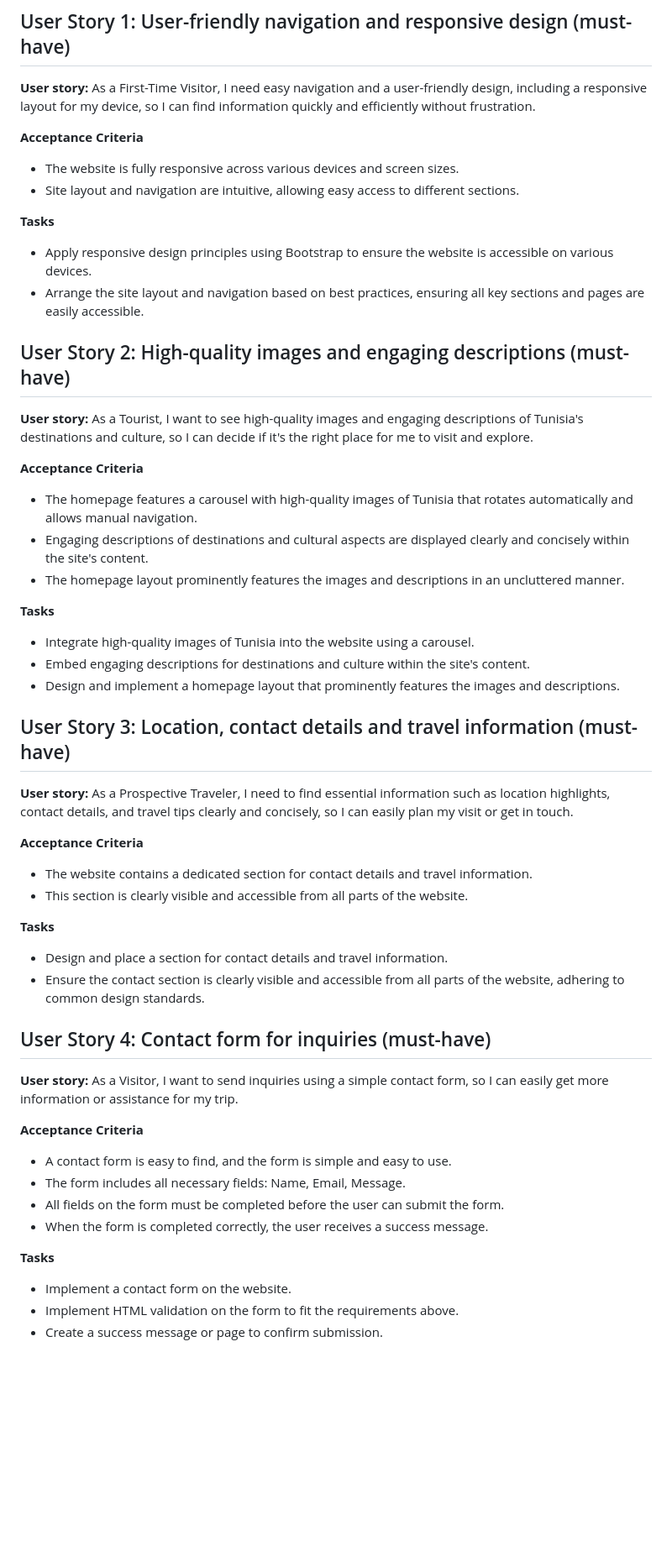
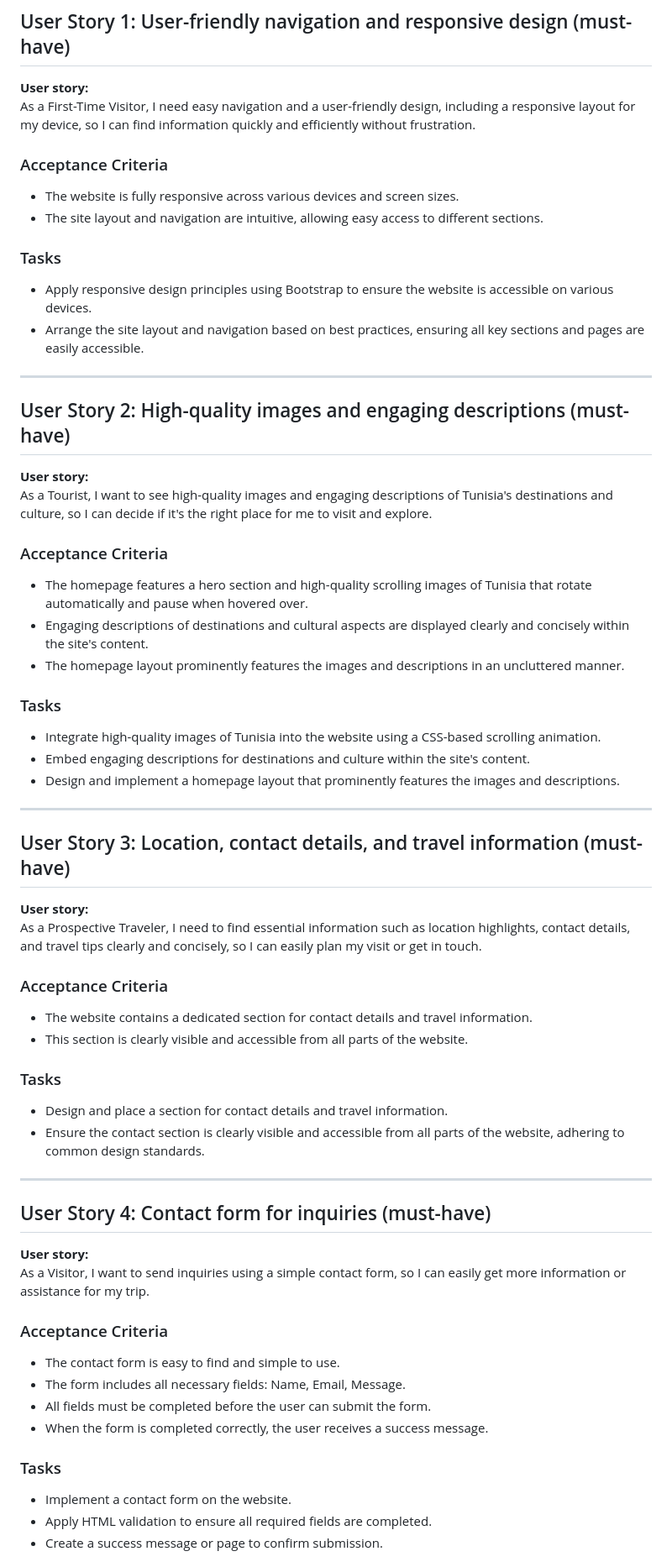
Before and after one commit to dev-by-ahlem/discover-tunisia, a Markdown page: user-stories.md, the part around one of its changes. Shown at 84% size. GitHub-like rendering; blank space fills up the shorter version.

```diff
--- a/user-stories.md
+++ b/user-stories.md
@@ -1,51 +1,61 @@
 # Project Planning - User Stories for Discover Tunisia Website
 
 ## User Story 1: User-friendly navigation and responsive design (must-have)
-**User story:** As a First-Time Visitor, I need easy navigation and a user-friendly design, including a responsive layout for my device, so I can find information quickly and efficiently without frustration.
+**User story:**
+As a First-Time Visitor, I need easy navigation and a user-friendly design, including a responsive layout for my device, so I can find information quickly and efficiently without frustration.
 
-**Acceptance Criteria**
+### Acceptance Criteria
 - The website is fully responsive across various devices and screen sizes.
-- Site layout and navigation are intuitive, allowing easy access to different sections.
+- The site layout and navigation are intuitive, allowing easy access to different sections.
 
-**Tasks**
+### Tasks
 - Apply responsive design principles using Bootstrap to ensure the website is accessible on various devices.
 - Arrange the site layout and navigation based on best practices, ensuring all key sections and pages are easily accessible.
 
+---
+
 ## User Story 2: High-quality images and engaging descriptions (must-have)
-**User story:** As a Tourist, I want to see high-quality images and engaging descriptions of Tunisia's destinations and culture, so I can decide if it's the right place for me to visit and explore.
+**User story:**
+As a Tourist, I want to see high-quality images and engaging descriptions of Tunisia's destinations and culture, so I can decide if it's the right place for me to visit and explore.
 
-**Acceptance Criteria**
-- The homepage features a carousel with high-quality images of Tunisia that rotates automatically and allows manual navigation.
+### Acceptance Criteria
+- The homepage features a hero section and high-quality scrolling images of Tunisia that rotate automatically and pause when hovered over.
 - Engaging descriptions of destinations and cultural aspects are displayed clearly and concisely within the site's content.
 - The homepage layout prominently features the images and descriptions in an uncluttered manner.
 
-**Tasks**
-- Integrate high-quality images of Tunisia into the website using a carousel.
+### Tasks
+- Integrate high-quality images of Tunisia into the website using a CSS-based scrolling animation.
 - Embed engaging descriptions for destinations and culture within the site's content.
 - Design and implement a homepage layout that prominently features the images and descriptions.
 
-## User Story 3: Location, contact details and travel information (must-have)
-**User story:** As a Prospective Traveler, I need to find essential information such as location highlights, contact details, and travel tips clearly and concisely, so I can easily plan my visit or get in touch.
+---
 
-**Acceptance Criteria**
+## User Story 3: Location, contact details, and travel information (must-have)
+**User story:**
+As a Prospective Traveler, I need to find essential information such as location highlights, contact details, and travel tips clearly and concisely, so I can easily plan my visit or get in touch.
+
+### Acceptance Criteria
 - The website contains a dedicated section for contact details and travel information.
 - This section is clearly visible and accessible from all parts of the website.
 
-**Tasks**
+### Tasks
 - Design and place a section for contact details and travel information.
 - Ensure the contact section is clearly visible and accessible from all parts of the website, adhering to common design standards.
 
+---
+
 ## User Story 4: Contact form for inquiries (must-have)
-**User story:** As a Visitor, I want to send inquiries using a simple contact form, so I can easily get more information or assistance for my trip.
+**User story:**
+As a Visitor, I want to send inquiries using a simple contact form, so I can easily get more information or assistance for my trip.
 
-**Acceptance Criteria**
-- A contact form is easy to find, and the form is simple and easy to use.
+### Acceptance Criteria
+- The contact form is easy to find and simple to use.
 - The form includes all necessary fields: Name, Email, Message.
-- All fields on the form must be completed before the user can submit the form.
+- All fields must be completed before the user can submit the form.
 - When the form is completed correctly, the user receives a success message.
 
-**Tasks**
+### Tasks
 - Implement a contact form on the website.
-- Implement HTML validation on the form to fit the requirements above.
+- Apply HTML validation to ensure all required fields are completed.
 - Create a success message or page to confirm submission.
 
```
Also changed, not shown: other parts of user-stories.md (+71 -51 lines).
